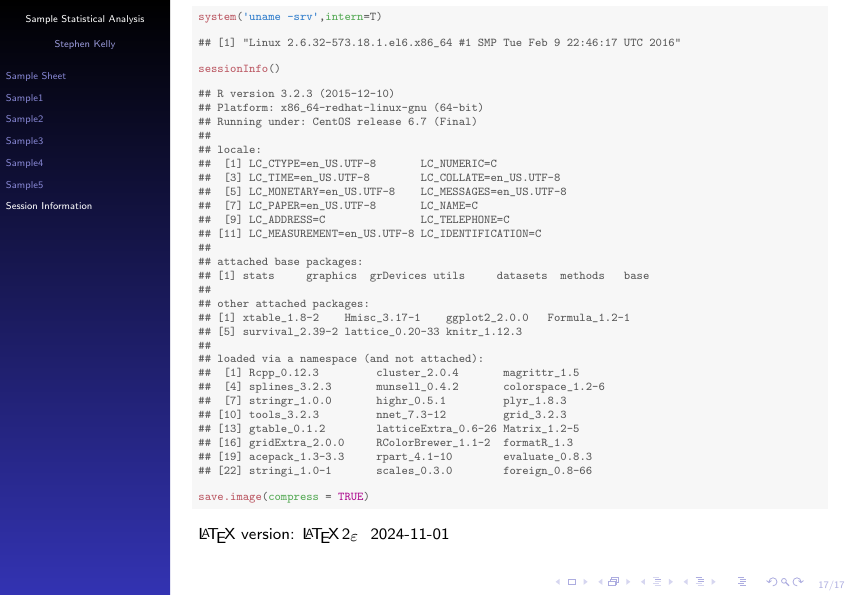
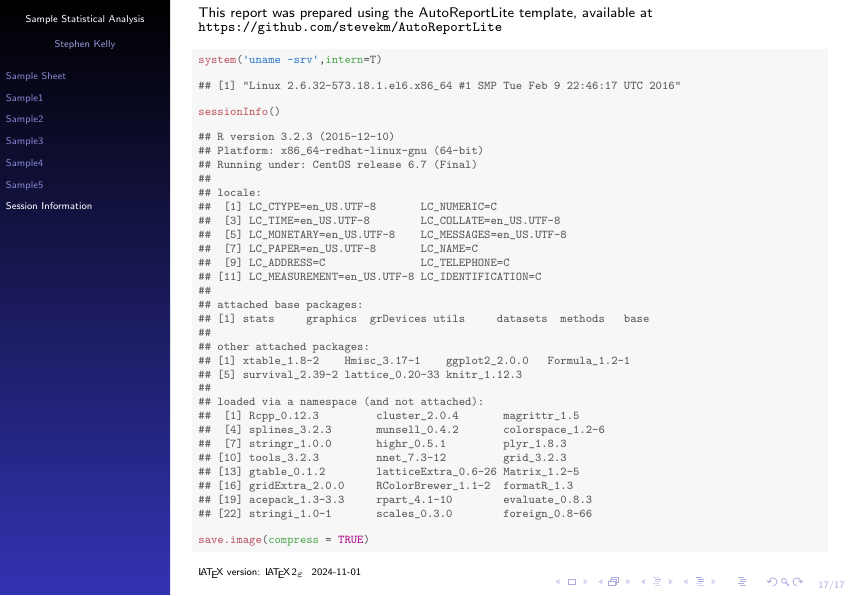
Before and after one commit to stevekm/AutoReportLite, LaTeX slides (report/auto-report.tex): page 18 of 18. Compiled offline with pdfLaTeX.

Commit message:
Update final page of report

```diff
--- a/report/auto-report.tex
+++ b/report/auto-report.tex
@@ -321,6 +321,7 @@ Some sample stats
 \section{Session Information}
 % \begin{frame}{System and Session Information}
 % \begin{frame}[fragile]{System and Session Information}
+\small{This report was prepared using the AutoReportLite template, available at \url{https://github.com/stevekm/AutoReportLite}}
 \begin{knitrout}\footnotesize
 \definecolor{shadecolor}{rgb}{0.969, 0.969, 0.969}\color{fgcolor}\begin{kframe}
 \begin{alltt}
@@ -367,6 +368,6 @@ Some sample stats
 \end{alltt}
 \end{kframe}
 \end{knitrout}
-\LaTeX{} version: \LaTeXe~ \fmtversion
+\scriptsize{\LaTeX{} version: \LaTeXe~ \fmtversion}
 % \end{frame}
 \end{document}
```
Also changed, not shown: report/auto-report-concordance.tex (+1 -1 lines), report/auto-report.pdf, report/auto-report.tex (2 more changed lines), 2 other files.
